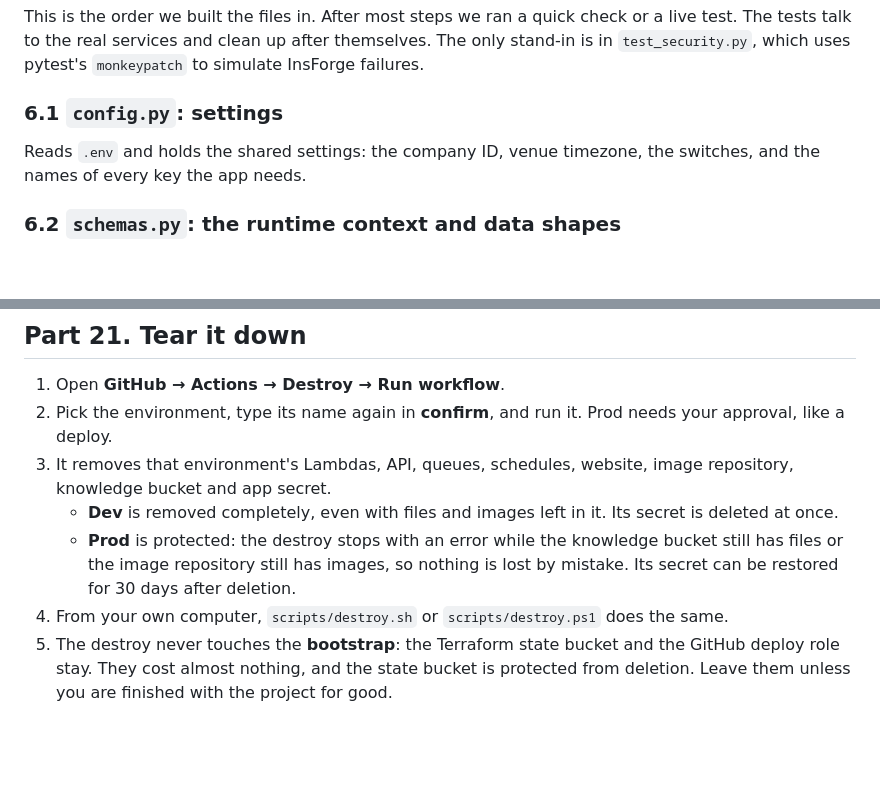
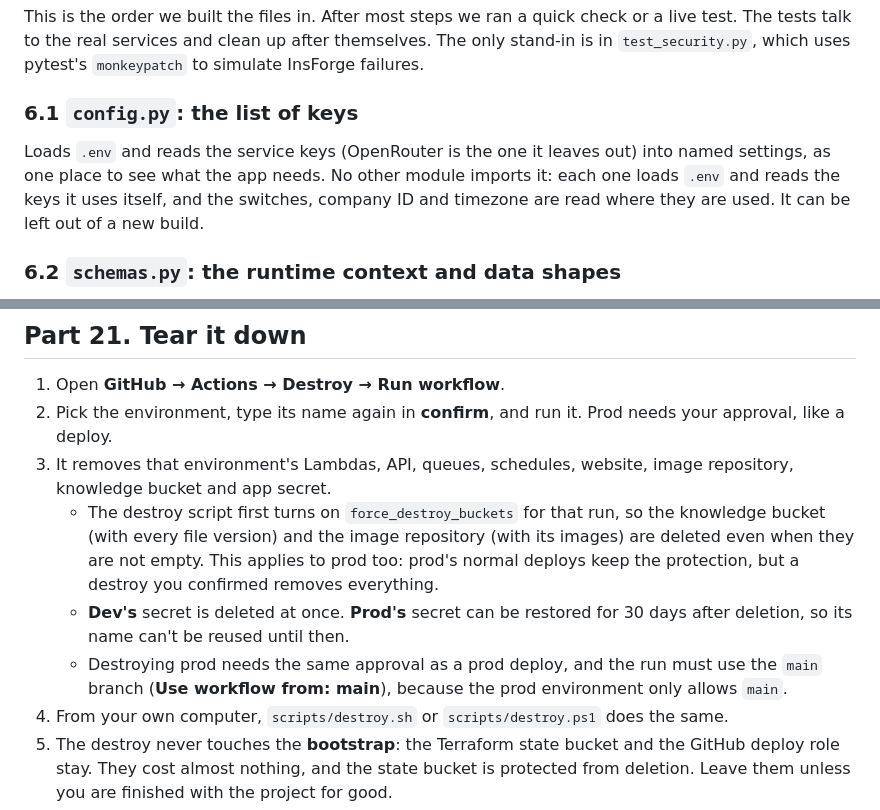
Before and after one commit to Emarhnuel/FDE-wedding-agent, a Markdown page: docs/deployment-guide.md, 2 parts joined by grey strips. Drawn GitHub-style; blank space fills up the shorter version.

Commit message:
docs: describe config.py role and forced bucket deletion on destroy
Co-Authored-By: Claude Opus 5.5 <noreply@anthropic.com>

```diff
--- a/docs/deployment-guide.md
+++ b/docs/deployment-guide.md
@@ -227,9 +227,11 @@ This is the order we built the files in. After most steps we ran a quick check o
 The tests talk to the real services and clean up after themselves. The only stand-in is in
 `test_security.py`, which uses pytest's `monkeypatch` to simulate InsForge failures.
 
-### 6.1 `config.py`: settings
-Reads `.env` and holds the shared settings: the company ID, venue timezone, the switches, and the
-names of every key the app needs.
+### 6.1 `config.py`: the list of keys
+Loads `.env` and reads the service keys (OpenRouter is the one it leaves out) into named settings,
+as one place to see what the app needs. No other module imports it: each one loads `.env` and
+reads the keys it uses itself, and the switches, company ID and timezone are read where they are
+used. It can be left out of a new build.
 
 ### 6.2 `schemas.py`: the runtime context and data shapes
 Defines **`AgentContext`**, a frozen record the server fills in for every run: company ID, contact
@@ -993,11 +995,14 @@ Actions every time.
    like a deploy.
 3. It removes that environment's Lambdas, API, queues, schedules, website, image repository,
    knowledge bucket and app secret.
-   - **Dev** is removed completely, even with files and images left in it. Its secret is deleted at
-     once.
-   - **Prod** is protected: the destroy stops with an error while the knowledge bucket still has
-     files or the image repository still has images, so nothing is lost by mistake. Its secret can be
-     restored for 30 days after deletion.
+   - The destroy script first turns on `force_destroy_buckets` for that run, so the knowledge bucket
+     (with every file version) and the image repository (with its images) are deleted even when they
+     are not empty. This applies to prod too: prod's normal deploys keep the protection, but a destroy
+     you confirmed removes everything.
+   - **Dev's** secret is deleted at once. **Prod's** secret can be restored for 30 days after
+     deletion, so its name can't be reused until then.
+   - Destroying prod needs the same approval as a prod deploy, and the run must use the `main`
+     branch (**Use workflow from: main**), because the prod environment only allows `main`.
 4. From your own computer, `scripts/destroy.sh` or `scripts/destroy.ps1` does the same.
 5. The destroy never touches the **bootstrap**: the Terraform state bucket and the GitHub deploy role
    stay. They cost almost nothing, and the state bucket is protected from deletion. Leave them unless
```
